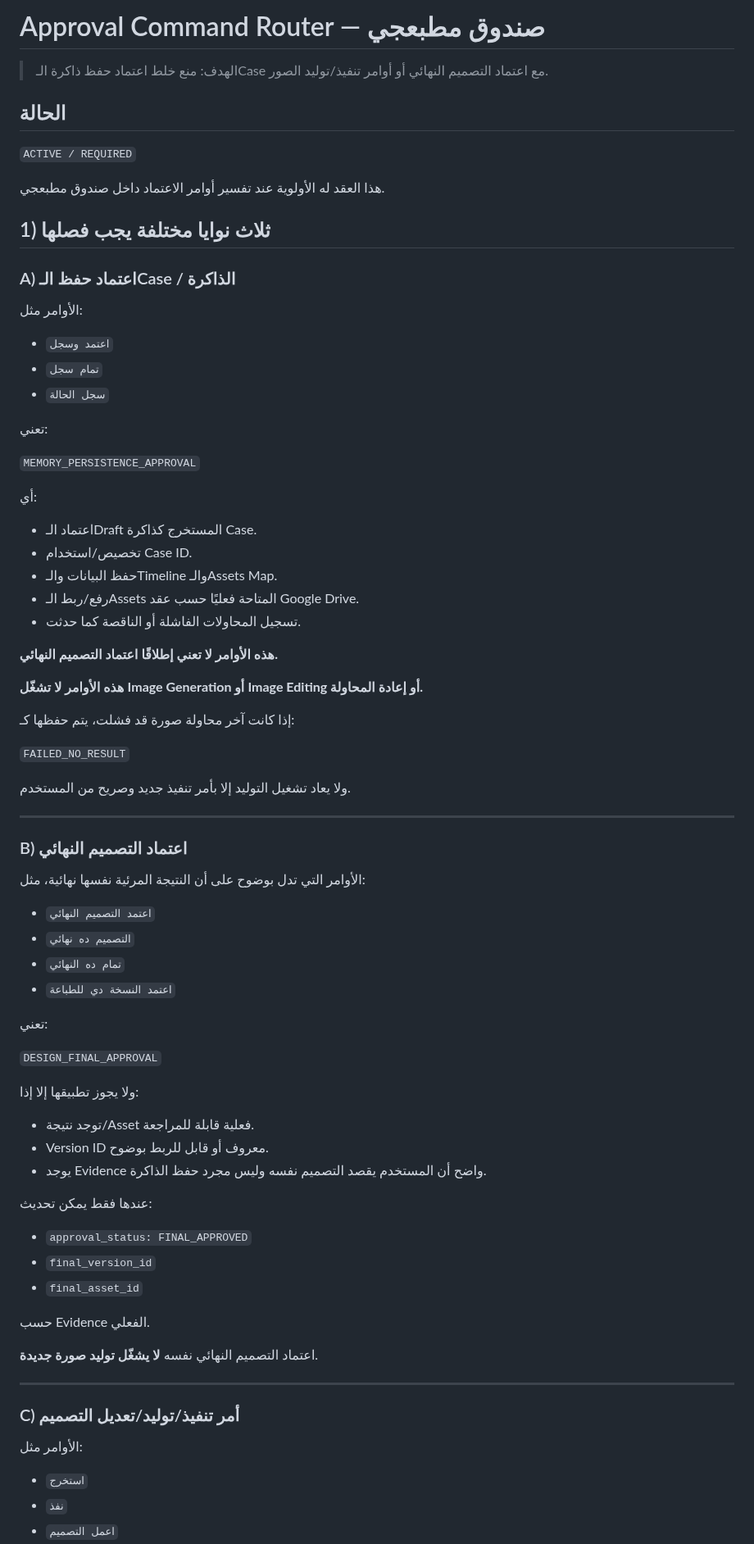
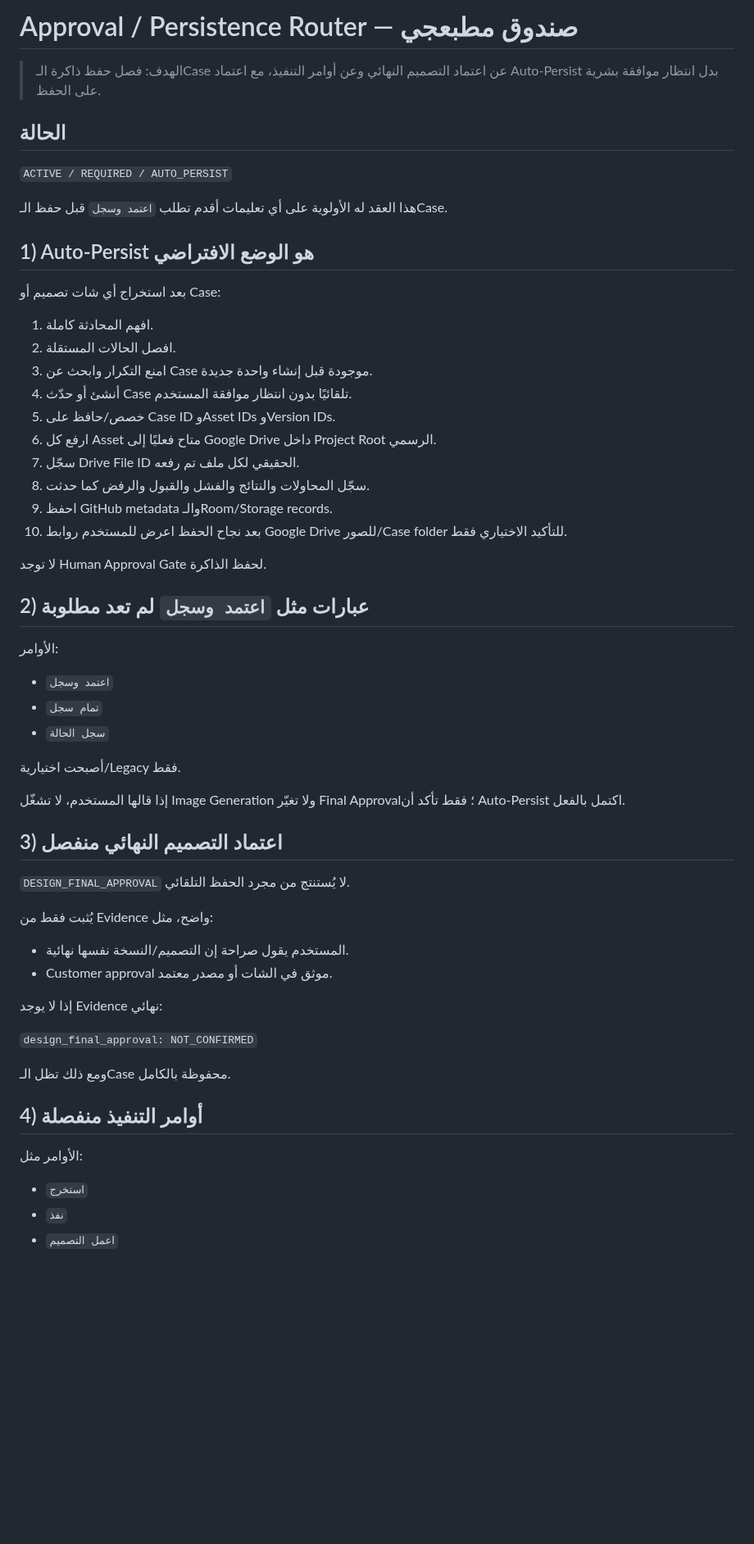
Before and after one commit to fawakhry/Matbagy-Design-Workflow, a Markdown page: صندوق_مطبعجي/SCHEMA/APPROVAL_COMMAND_ROUTER.md, the part around one of its changes. Shown at 82% size. Drawn GitHub-style; blank space fills up the shorter version.

Commit message:
Switch Matbagy extraction to automatic persistence without owner approval gate

```diff
--- a/صندوق_مطبعجي/SCHEMA/APPROVAL_COMMAND_ROUTER.md
+++ b/صندوق_مطبعجي/SCHEMA/APPROVAL_COMMAND_ROUTER.md
@@ -1,79 +1,58 @@
-# Approval Command Router — صندوق مطبعجي
+# Approval / Persistence Router — صندوق مطبعجي
 
-> الهدف: منع خلط اعتماد حفظ ذاكرة الـCase مع اعتماد التصميم النهائي أو أوامر تنفيذ/توليد الصور.
+> الهدف: فصل حفظ ذاكرة الـCase عن اعتماد التصميم النهائي وعن أوامر التنفيذ، مع اعتماد Auto-Persist بدل انتظار موافقة بشرية على الحفظ.
 
 ## الحالة
 
-`ACTIVE / REQUIRED`
+`ACTIVE / REQUIRED / AUTO_PERSIST`
 
-هذا العقد له الأولوية عند تفسير أوامر الاعتماد داخل صندوق مطبعجي.
+هذا العقد له الأولوية على أي تعليمات أقدم تطلب `اعتمد وسجل` قبل حفظ الـCase.
 
-## 1) ثلاث نوايا مختلفة يجب فصلها
+## 1) Auto-Persist هو الوضع الافتراضي
 
-### A) اعتماد حفظ الـCase / الذاكرة
+بعد استخراج أي شات تصميم أو Case:
 
-الأوامر مثل:
+1. افهم المحادثة كاملة.
+2. افصل الحالات المستقلة.
+3. امنع التكرار وابحث عن Case موجودة قبل إنشاء واحدة جديدة.
+4. أنشئ أو حدّث Case تلقائيًا بدون انتظار موافقة المستخدم.
+5. خصص/حافظ على Case ID وAsset IDs وVersion IDs.
+6. ارفع كل Asset متاح فعليًا إلى Google Drive داخل Project Root الرسمي.
+7. سجّل Drive File ID الحقيقي لكل ملف تم رفعه.
+8. سجّل المحاولات والنتائج والفشل والقبول والرفض كما حدثت.
+9. احفظ GitHub metadata والـRoom/Storage records.
+10. بعد نجاح الحفظ اعرض للمستخدم روابط Google Drive للصور/Case folder للتأكيد الاختياري فقط.
 
+لا توجد Human Approval Gate لحفظ الذاكرة.
+
+## 2) عبارات مثل `اعتمد وسجل` لم تعد مطلوبة
+
+الأوامر:
 - `اعتمد وسجل`
 - `تمام سجل`
 - `سجل الحالة`
 
-تعني:
+أصبحت اختيارية/Legacy فقط.
 
-`MEMORY_PERSISTENCE_APPROVAL`
+إذا قالها المستخدم، لا تشغّل Image Generation ولا تغيّر Final Approval؛ فقط تأكد أن Auto-Persist اكتمل بالفعل.
 
-أي:
-- اعتماد الـDraft المستخرج كذاكرة Case.
-- تخصيص/استخدام Case ID.
-- حفظ البيانات والـTimeline والـAssets Map.
-- رفع/ربط الـAssets المتاحة فعليًا حسب عقد Google Drive.
-- تسجيل المحاولات الفاشلة أو الناقصة كما حدثت.
+## 3) اعتماد التصميم النهائي منفصل
 
-**هذه الأوامر لا تعني إطلاقًا اعتماد التصميم النهائي.**
+`DESIGN_FINAL_APPROVAL` لا يُستنتج من مجرد الحفظ التلقائي.
 
-**هذه الأوامر لا تشغّل Image Generation أو Image Editing أو إعادة المحاولة.**
+يُثبت فقط من Evidence واضح، مثل:
+- المستخدم يقول صراحة إن التصميم/النسخة نفسها نهائية.
+- Customer approval موثق في الشات أو مصدر معتمد.
 
-إذا كانت آخر محاولة صورة قد فشلت، يتم حفظها كـ:
+إذا لا يوجد Evidence نهائي:
 
-`FAILED_NO_RESULT`
+`design_final_approval: NOT_CONFIRMED`
 
-ولا يعاد تشغيل التوليد إلا بأمر تنفيذ جديد وصريح من المستخدم.
+ومع ذلك تظل الـCase محفوظة بالكامل.
 
----
-
-### B) اعتماد التصميم النهائي
-
-الأوامر التي تدل بوضوح على أن النتيجة المرئية نفسها نهائية، مثل:
-
-- `اعتمد التصميم النهائي`
-- `التصميم ده نهائي`
-- `تمام ده النهائي`
-- `اعتمد النسخة دي للطباعة`
-
-تعني:
-
-`DESIGN_FINAL_APPROVAL`
-
-ولا يجوز تطبيقها إلا إذا:
-- توجد نتيجة/Asset فعلية قابلة للمراجعة.
-- Version ID معروف أو قابل للربط بوضوح.
-- يوجد Evidence واضح أن المستخدم يقصد التصميم نفسه وليس مجرد حفظ الذاكرة.
-
-عندها فقط يمكن تحديث:
-- `approval_status: FINAL_APPROVED`
-- `final_version_id`
-- `final_asset_id`
-
-حسب Evidence الفعلي.
-
-اعتماد التصميم النهائي نفسه **لا يشغّل توليد صورة جديدة**.
-
----
-
-### C) أمر تنفيذ/توليد/تعديل التصميم
+## 4) أوامر التنفيذ منفصلة
 
 الأوامر مثل:
-
 - `استخرج`
 - `نفذ`
 - `اعمل التصميم`
```
Also changed, not shown: other parts of صندوق_مطبعجي/SCHEMA/APPROVAL_COMMAND_ROUTER.md (+34 -52 lines).
